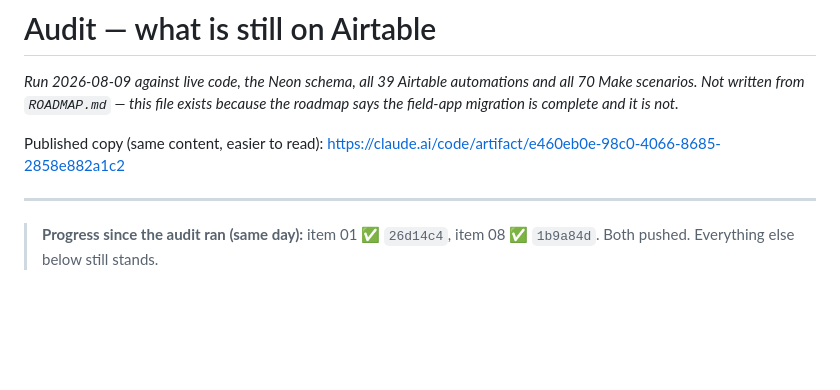
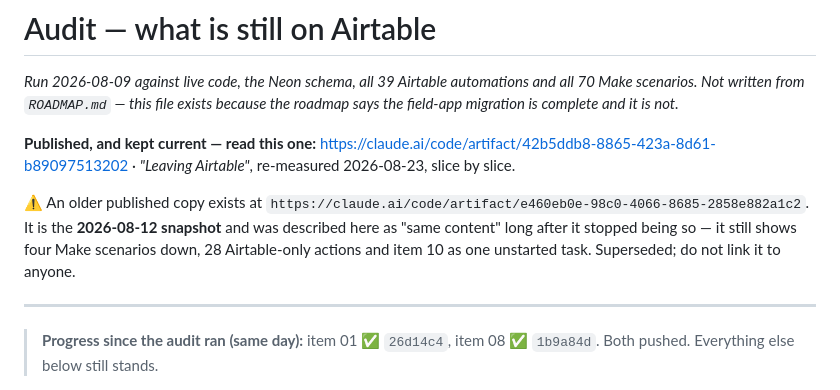
Before and after one commit to ricknee/nee-field-app, a Markdown page: docs/AUDIT-airtable-remaining.md, the part around the change. Drawn GitHub-style; blank space fills up the shorter version.

Commit message:
docs: the audit pointed readers at a superseded published copy
The header offered artifact e460eb0e as "same content, easier to read". It is
the 2026-08-12 snapshot and has not been that for eleven days — it still shows
four Make scenarios down in production, 28 Airtable-only actions, and item 10 as
a single unstarted task. Anyone handed that link would have read a picture of
the migration that stopped being true before slice 0 ran.

Now points at "Leaving Airtable" (42b5ddb8), which is republished as the slices
land and carries the 08-23 state. The old one is named and marked superseded
rather than deleted, because the link exists in other places.

```diff
--- a/docs/AUDIT-airtable-remaining.md
+++ b/docs/AUDIT-airtable-remaining.md
@@ -4,8 +4,15 @@
 scenarios. Not written from `ROADMAP.md` — this file exists because the roadmap says the field-app
 migration is complete and it is not.*
 
-Published copy (same content, easier to read):
-https://claude.ai/code/artifact/e460eb0e-98c0-4066-8685-2858e882a1c2
+**Published, and kept current — read this one:**
+https://claude.ai/code/artifact/42b5ddb8-8865-423a-8d61-b89097513202 · *"Leaving Airtable"*,
+re-measured 2026-08-23, slice by slice.
+
+⚠ An older published copy exists at
+`https://claude.ai/code/artifact/e460eb0e-98c0-4066-8685-2858e882a1c2`. It is the **2026-08-12
+snapshot** and was described here as "same content" long after it stopped being so — it still shows
+four Make scenarios down, 28 Airtable-only actions and item 10 as one unstarted task. Superseded;
+do not link it to anyone.
 
 ---
 
```
